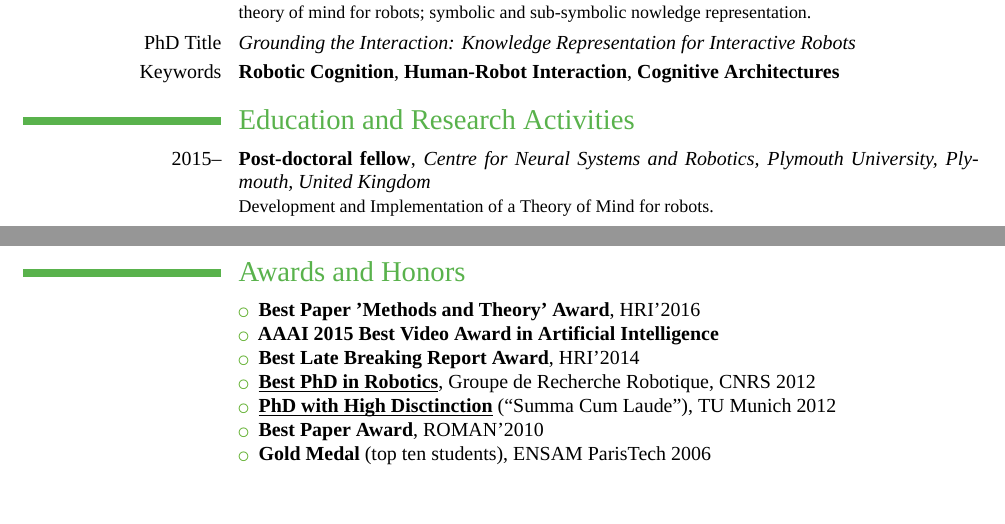
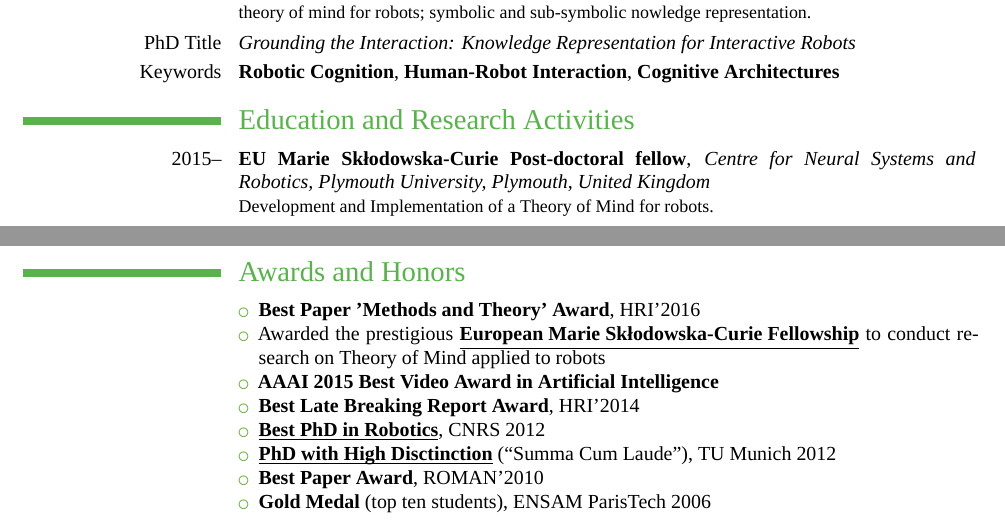
Before and after one commit to severin-lemaignan/cv, a LaTeX CV (cv.tex): two parts of page 1 of 3, joined at a grey line, cut so that both start at the same text, the shorter picture padded with empty space. Compiled offline with XeLaTeX; a missing font is replaced by an installed copy or a similar font.

Commit message:
Added mention of the MSCA fellowship

```diff
--- a/cv.tex
+++ b/cv.tex
@@ -12,7 +12,7 @@
 
 \usepackage{fontspec}
 %\setmainfont[ItalicFont = Flama-Italic]{FlamaLight}
-\setmainfont[BoldFont=FlamaMedium,ItalicFont=Flama-Italic]{FlamaLight}
+\setmainfont[BoldFont=FlamaMedium]{FlamaLight}
 
 
 % adjust the page margins
@@ -62,7 +62,7 @@
 %%%%%%%%%%%%%%%%%%%%%%%%%%%%%%%%%%%%%%%%%%%%%%%%%%%%%%%%%%%%%%%%%%%%%%%%%%%%%%%%%%%%%%%%%%%%%%%%%%%%%%%%%%%%%%%%
 \section{Education and Research Activities}
 %\cventry{year--year}{Degree}{Institution}{City}{\textit{Grade}}{Description}
-\cventry{2015--}{Post-doctoral fellow}{Centre for Neural Systems and Robotics, Plymouth University, Plymouth, United Kingdom}{}{}{Development and Implementation of a Theory of Mind for robots.}
+\cventry{2015--}{EU Marie Sk\l odowska-Curie Post-doctoral fellow}{Centre for Neural Systems and Robotics, Plymouth University, Plymouth, United Kingdom}{}{}{Development and Implementation of a Theory of Mind for robots.}
 \cventry{2013--2015}{Post-doctoral fellow}{CHILI, EPFL, Lausanne, Switzerland}{}{}{Interaction with Robots in Educational Environments -- Supervision of the robotic group.}
 \cventry{2012--2013 }{Post-doctoral fellow}{LAAS-CNRS, Toulouse, France}{}{}{Spatial and Temporal Reasoning for Cognitive Robotic Architectures.}
 \cventry{2008--2012 }{German-French PhD in Cognitive Robotics}{LAAS-CNRS,
@@ -79,9 +79,12 @@ awarded CNRS' \textbf{Best PhD in Robotics 2012} \\ Supervisors: Pr. Rachid Alam
 \cvitem{}{
     \begin{itemize}
         \item \textbf{Best Paper 'Methods and Theory' Award}, HRI'2016
+        \item Awarded the prestigious \underline{\textbf{European Marie Sk\l odowska-Curie
+            Fellowship}} to conduct research on Theory of Mind applied
+            to robots
         \item \textbf{AAAI 2015 Best Video Award in Artificial Intelligence}
         \item \textbf{Best Late Breaking Report Award}, HRI'2014
-        \item \underline{\textbf{Best PhD in Robotics}}, Groupe de Recherche Robotique, CNRS 2012
+        \item \underline{\textbf{Best PhD in Robotics}}, CNRS 2012
         \item \underline{\smash{\textbf{PhD with High Disctinction}}} (``Summa Cum Laude''), TU Munich 2012
         \item \textbf{Best Paper Award}, ROMAN'2010
         \item \textbf{Gold Medal} (top ten students), ENSAM ParisTech 2006
```
Also changed, not shown: cv.pdf.
